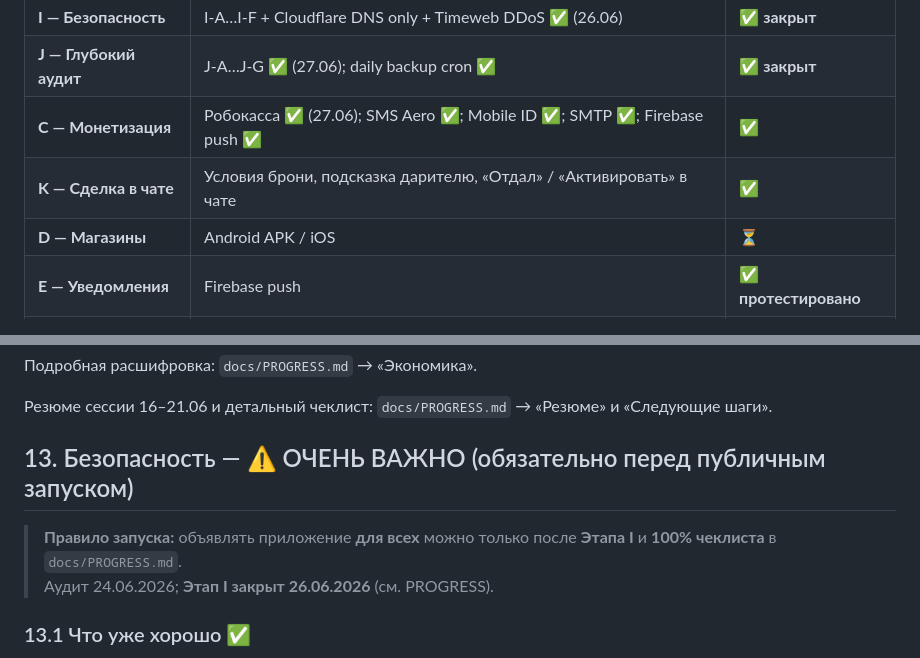
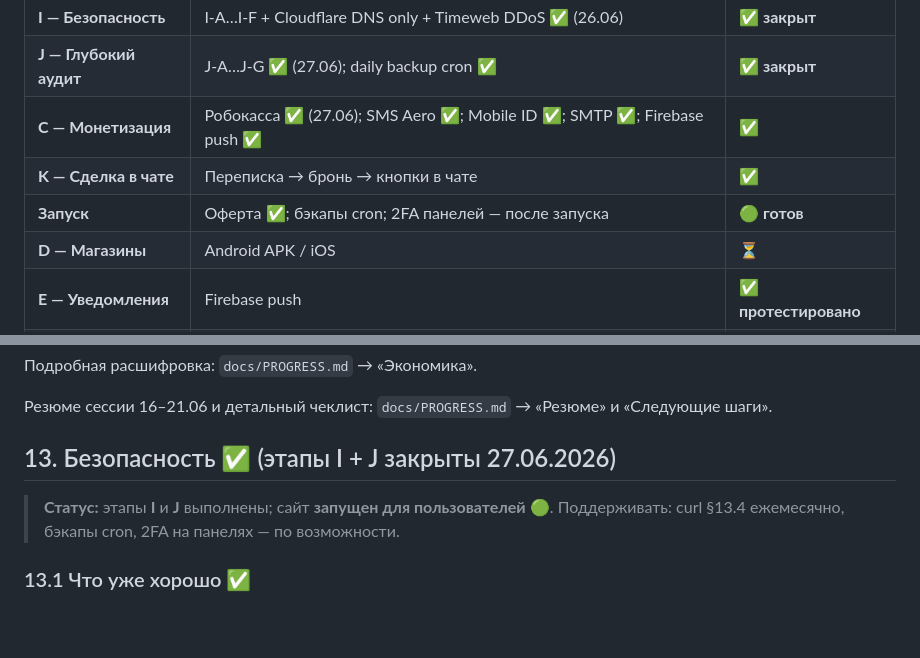
Before and after one commit to egurchenkovwallstreet-sys/darom_app, a Markdown page: docs/TZ_DAROM.md, 2 parts joined by grey strips. GitHub-like rendering; blank space fills up the shorter version.

Commit message:
Update TZ launch and security section status.

```diff
--- a/docs/TZ_DAROM.md
+++ b/docs/TZ_DAROM.md
@@ -254,7 +254,8 @@
 | **I — Безопасность** | I-A…I-F + Cloudflare DNS only + Timeweb DDoS ✅ (26.06) | ✅ **закрыт** |
 | **J — Глубокий аудит** | J-A…J-G ✅ (27.06); daily backup cron ✅ | ✅ **закрыт** |
 | **C — Монетизация** | Робокасса ✅ (27.06); SMS Aero ✅; Mobile ID ✅; SMTP ✅; Firebase push ✅ | ✅ |
-| **K — Сделка в чате** | Условия брони, подсказка дарителю, «Отдал» / «Активировать» в чате | ✅ |
+| **K — Сделка в чате** | Переписка → бронь → кнопки в чате | ✅ |
+| **Запуск** | Оферта ✅; бэкапы cron; 2FA панелей — после запуска | 🟢 **готов** |
 | **D — Магазины** | Android APK / iOS | ⏳ |
 | **E — Уведомления** | Firebase push | ✅ **протестировано** |
 | **F — Модерация** | Vision ✅; **Sightengine** (оружие на фото) ⏳ | 🟡 |
@@ -283,10 +284,9 @@
 
 Резюме сессии 16–21.06 и детальный чеклист: `docs/PROGRESS.md` → «Резюме» и «Следующие шаги».
 
-## 13. Безопасность — ⚠️ ОЧЕНЬ ВАЖНО (обязательно перед публичным запуском)
+## 13. Безопасность ✅ (этапы I + J закрыты 27.06.2026)
 
-> **Правило запуска:** объявлять приложение **для всех** можно только после **Этапа I** и **100% чеклиста** в `docs/PROGRESS.md`.
-> Аудит 24.06.2026; **Этап I закрыт 26.06.2026** (см. PROGRESS).
+> **Статус:** этапы **I** и **J** выполнены; сайт **запущен для пользователей** 🟢. Поддерживать: curl §13.4 ежемесячно, бэкапы cron, 2FA на панелях — по возможности.
 
 ### 13.1 Что уже хорошо ✅
 
```
